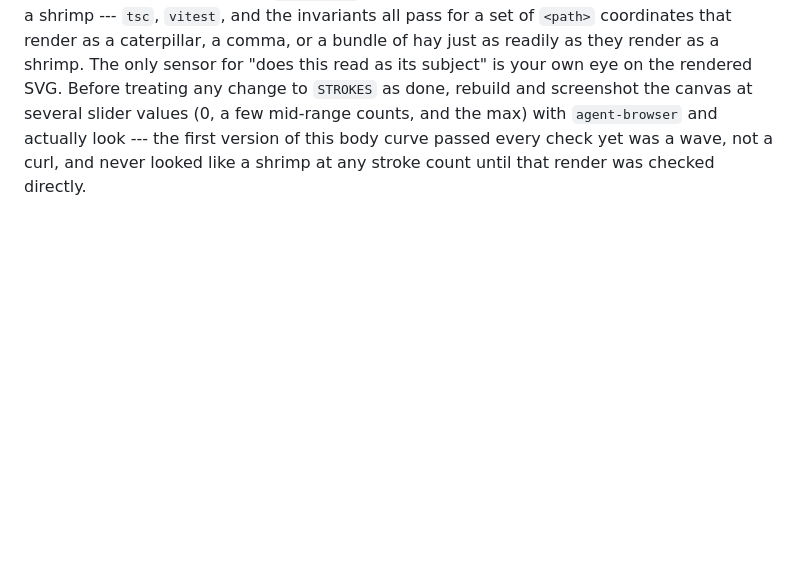
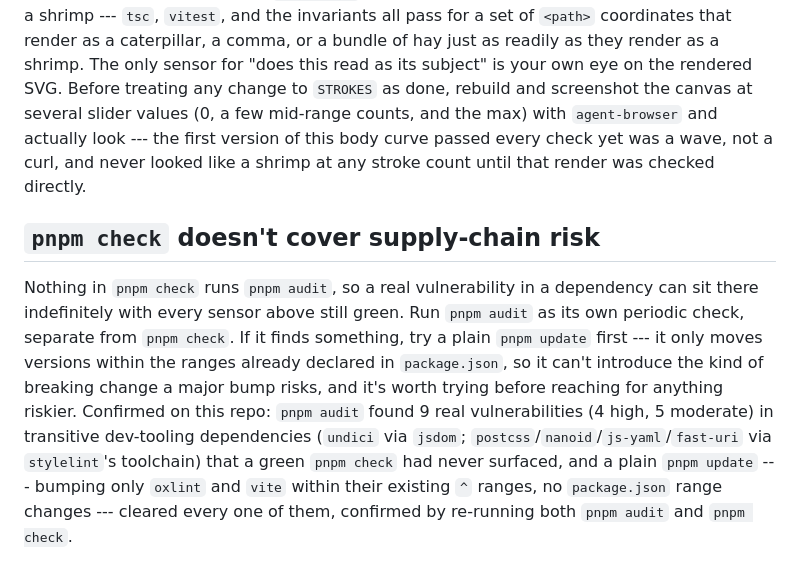
Before and after one commit to comp4020-agentic-coding-studio/comp4020-ass1-baishi, a Markdown page: CLAUDE.md, the part around the change. Drawn GitHub-style; blank space fills up the shorter version.

```diff
--- a/CLAUDE.md
+++ b/CLAUDE.md
@@ -182,3 +182,19 @@ mid-range counts, and the max) with `agent-browser` and actually look --- the
 first version of this body curve passed every check yet was a wave, not a
 curl, and never looked like a shrimp at any stroke count until that render
 was checked directly.
+
+## `pnpm check` doesn't cover supply-chain risk
+
+Nothing in `pnpm check` runs `pnpm audit`, so a real vulnerability in a
+dependency can sit there indefinitely with every sensor above still green.
+Run `pnpm audit` as its own periodic check, separate from `pnpm check`. If it
+finds something, try a plain `pnpm update` first --- it only moves versions
+within the ranges already declared in `package.json`, so it can't introduce
+the kind of breaking change a major bump risks, and it's worth trying before
+reaching for anything riskier. Confirmed on this repo: `pnpm audit` found 9
+real vulnerabilities (4 high, 5 moderate) in transitive dev-tooling
+dependencies (`undici` via `jsdom`; `postcss`/`nanoid`/`js-yaml`/`fast-uri`
+via `stylelint`'s toolchain) that a green `pnpm check` had never surfaced,
+and a plain `pnpm update` --- bumping only `oxlint` and `vite` within their
+existing `^` ranges, no `package.json` range changes --- cleared every one of
+them, confirmed by re-running both `pnpm audit` and `pnpm check`.
```
Also changed, not shown: PROCESS.md (+21 -0 lines).
